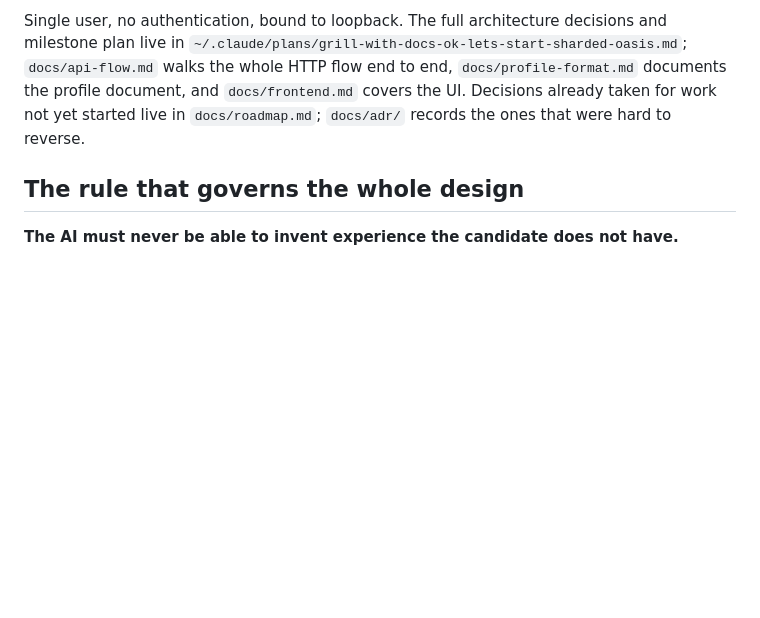
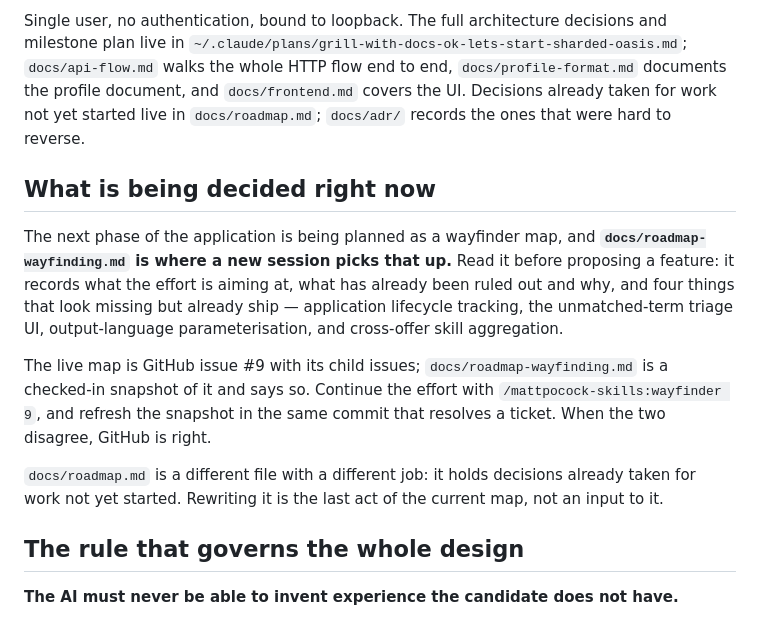
Before and after one commit to AnielskieOczko/job-assistant, a Markdown page: CLAUDE.md, the part around the change. Drawn GitHub-style; blank space fills up the shorter version.

```diff
--- a/CLAUDE.md
+++ b/CLAUDE.md
@@ -14,6 +14,21 @@ plan live in `~/.claude/plans/grill-with-docs-ok-lets-start-sharded-oasis.md`; `
 walks the whole HTTP flow end to end, `docs/profile-format.md` documents the profile document, and
 `docs/frontend.md` covers the UI. Decisions already taken for work not yet started live in
 `docs/roadmap.md`; `docs/adr/` records the ones that were hard to reverse.
+
+## What is being decided right now
+
+The next phase of the application is being planned as a wayfinder map, and
+**`docs/roadmap-wayfinding.md` is where a new session picks that up.** Read it before proposing a
+feature: it records what the effort is aiming at, what has already been ruled out and why, and four
+things that look missing but already ship — application lifecycle tracking, the unmatched-term
+triage UI, output-language parameterisation, and cross-offer skill aggregation.
+
+The live map is GitHub issue #9 with its child issues; `docs/roadmap-wayfinding.md` is a checked-in
+snapshot of it and says so. Continue the effort with `/mattpocock-skills:wayfinder 9`, and refresh
+the snapshot in the same commit that resolves a ticket. When the two disagree, GitHub is right.
+
+`docs/roadmap.md` is a different file with a different job: it holds decisions already taken for
+work not yet started. Rewriting it is the last act of the current map, not an input to it.
 
 ## The rule that governs the whole design
 
```
Also changed, not shown: docs/roadmap-wayfinding.md (added, +140 -0 lines).
